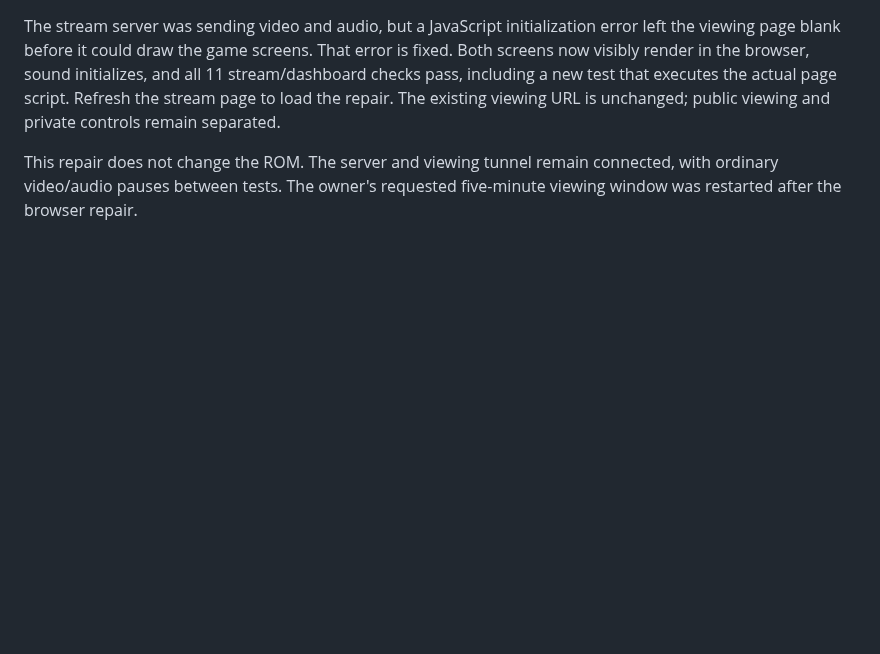
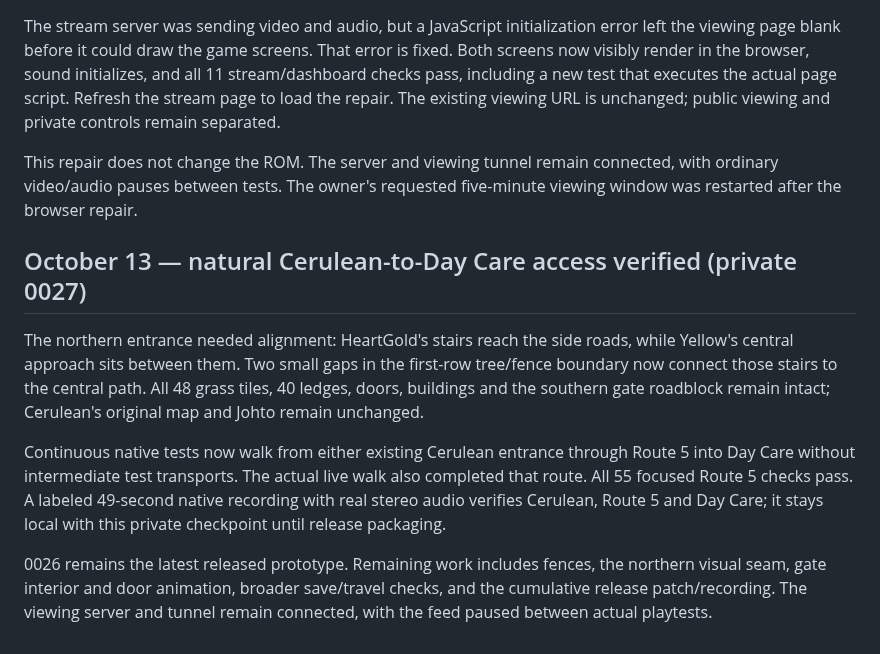
Before and after one commit to ThatAnarchyDude/corvus-workshop, a Markdown page: psyduck-yellow/DEVELOPMENT-LOG.md, the part around the change. GitHub-like rendering; blank space fills up the shorter version.

Commit message:
Document verified natural Route 5 and Day Care access

```diff
--- a/psyduck-yellow/DEVELOPMENT-LOG.md
+++ b/psyduck-yellow/DEVELOPMENT-LOG.md
@@ -761,3 +761,11 @@ All 52 focused Route 5 checks pass. The new scenery changes rendered terrain onl
 The stream server was sending video and audio, but a JavaScript initialization error left the viewing page blank before it could draw the game screens. That error is fixed. Both screens now visibly render in the browser, sound initializes, and all 11 stream/dashboard checks pass, including a new test that executes the actual page script. Refresh the stream page to load the repair. The existing viewing URL is unchanged; public viewing and private controls remain separated.
 
 This repair does not change the ROM. The server and viewing tunnel remain connected, with ordinary video/audio pauses between tests. The owner's requested five-minute viewing window was restarted after the browser repair.
+
+## October 13 — natural Cerulean-to-Day Care access verified (private 0027)
+
+The northern entrance needed alignment: HeartGold's stairs reach the side roads, while Yellow's central approach sits between them. Two small gaps in the first-row tree/fence boundary now connect those stairs to the central path. All 48 grass tiles, 40 ledges, doors, buildings and the southern gate roadblock remain intact; Cerulean's original map and Johto remain unchanged.
+
+Continuous native tests now walk from either existing Cerulean entrance through Route 5 into Day Care without intermediate test transports. The actual live walk also completed that route. All 55 focused Route 5 checks pass. A labeled 49-second native recording with real stereo audio verifies Cerulean, Route 5 and Day Care; it stays local with this private checkpoint until release packaging.
+
+0026 remains the latest released prototype. Remaining work includes fences, the northern visual seam, gate interior and door animation, broader save/travel checks, and the cumulative release patch/recording. The viewing server and tunnel remain connected, with the feed paused between actual playtests.
```
